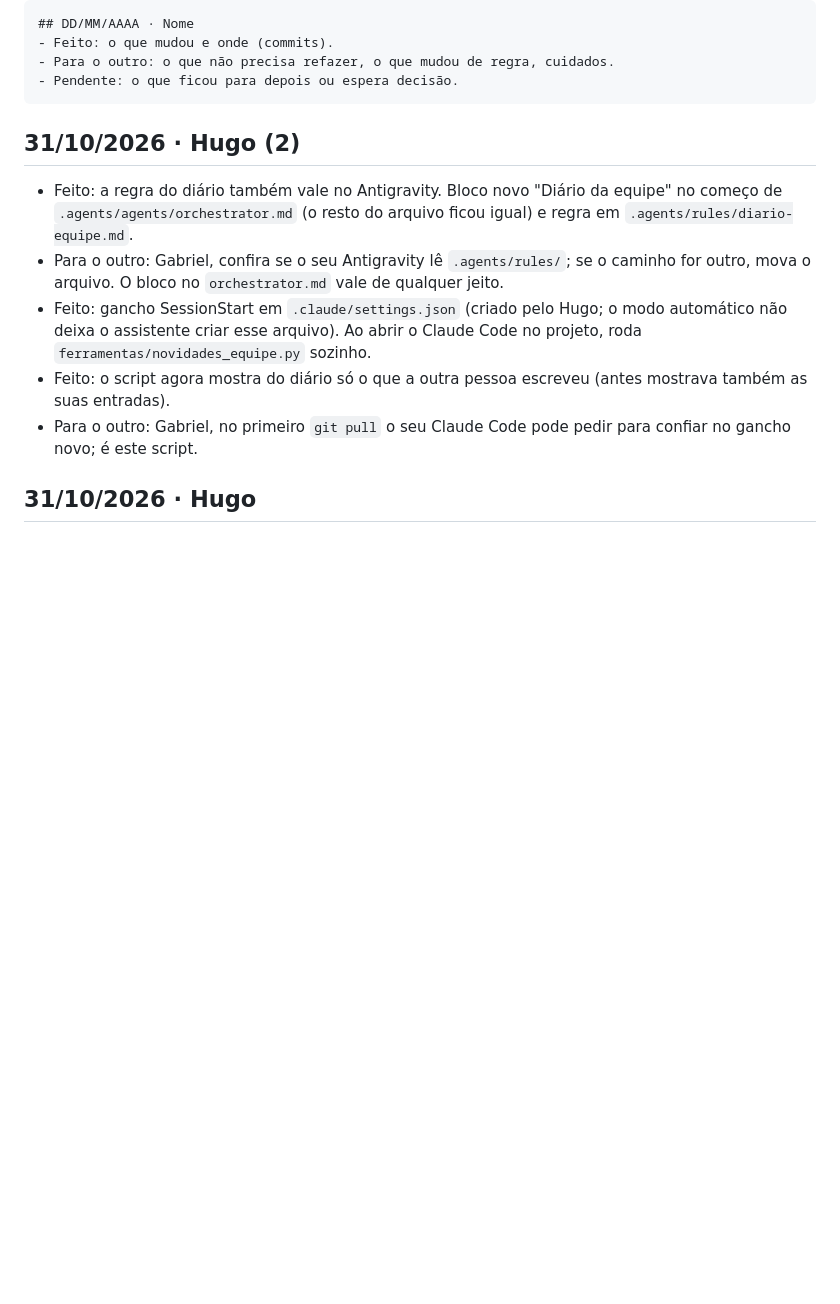
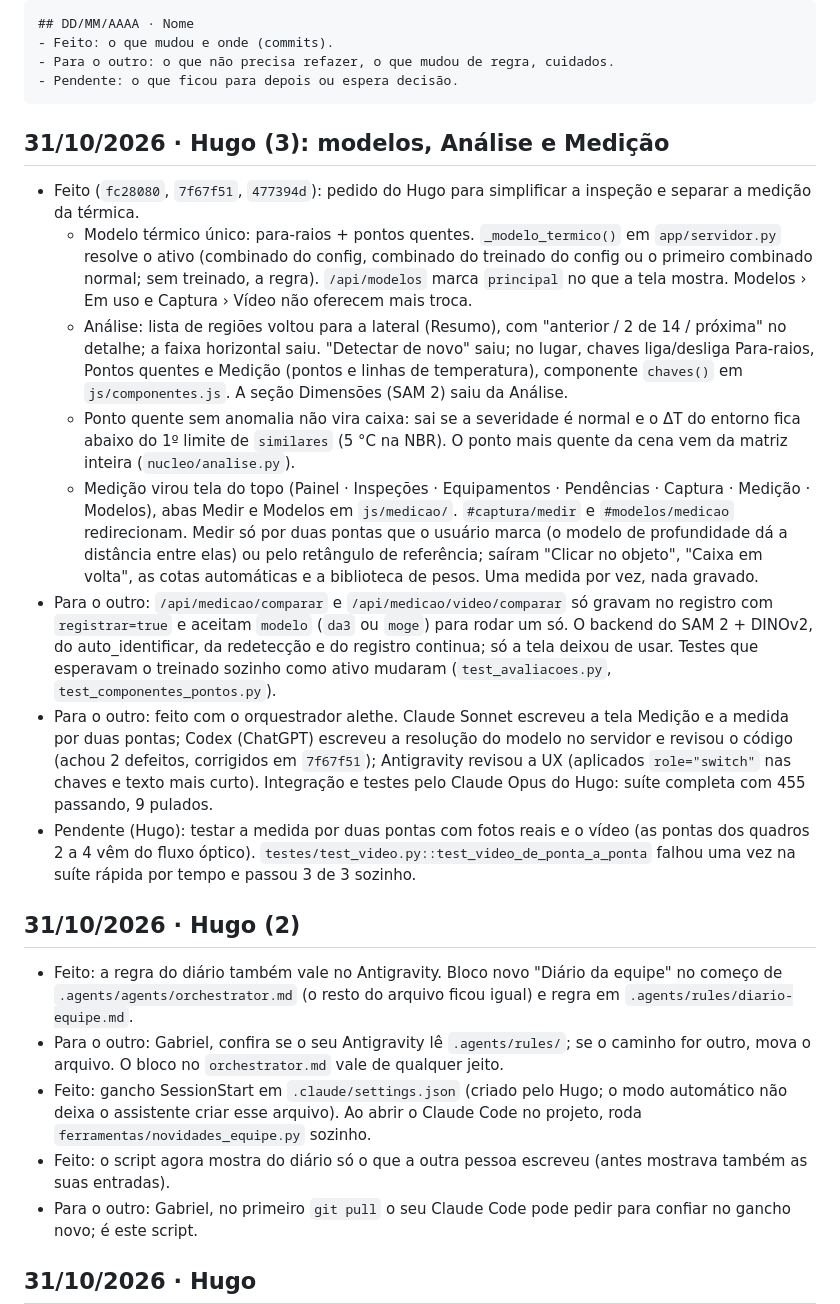
Before and after one commit to hugovieiraz/Pyron---Embrapii, a Markdown page: docs/equipe/diario.md, the part around the change. Drawn GitHub-style; blank space fills up the shorter version.

Commit message:
Diário: modelos, Análise e Medição
Co-Authored-By: Claude Opus 5.5 <noreply@anthropic.com>

````diff
--- a/docs/equipe/diario.md
+++ b/docs/equipe/diario.md
@@ -12,6 +12,33 @@ Modelo de entrada (curta; o detalhe fica no commit):
 - Para o outro: o que não precisa refazer, o que mudou de regra, cuidados.
 - Pendente: o que ficou para depois ou espera decisão.
 ```
+
+## 31/10/2026 · Hugo (3): modelos, Análise e Medição
+
+- Feito (`fc28080`, `7f67f51`, `477394d`): pedido do Hugo para simplificar a inspeção e separar a medição da térmica.
+  - Modelo térmico único: para-raios + pontos quentes. `_modelo_termico()` em `app/servidor.py` resolve o ativo
+    (combinado do config, combinado do treinado do config ou o primeiro combinado normal; sem treinado, a regra).
+    `/api/modelos` marca `principal` no que a tela mostra. Modelos › Em uso e Captura › Vídeo não oferecem mais troca.
+  - Análise: lista de regiões voltou para a lateral (Resumo), com "anterior / 2 de 14 / próxima" no detalhe; a faixa
+    horizontal saiu. "Detectar de novo" saiu; no lugar, chaves liga/desliga Para-raios, Pontos quentes e Medição
+    (pontos e linhas de temperatura), componente `chaves()` em `js/componentes.js`. A seção Dimensões (SAM 2) saiu da Análise.
+  - Ponto quente sem anomalia não vira caixa: sai se a severidade é normal e o ΔT do entorno fica abaixo do 1º limite
+    de `similares` (5 °C na NBR). O ponto mais quente da cena vem da matriz inteira (`nucleo/analise.py`).
+  - Medição virou tela do topo (Painel · Inspeções · Equipamentos · Pendências · Captura · Medição · Modelos), abas
+    Medir e Modelos em `js/medicao/`. `#captura/medir` e `#modelos/medicao` redirecionam. Medir só por duas pontas que
+    o usuário marca (o modelo de profundidade dá a distância entre elas) ou pelo retângulo de referência; saíram
+    "Clicar no objeto", "Caixa em volta", as cotas automáticas e a biblioteca de pesos. Uma medida por vez, nada gravado.
+- Para o outro: `/api/medicao/comparar` e `/api/medicao/video/comparar` só gravam no registro com `registrar=true`
+  e aceitam `modelo` (`da3` ou `moge`) para rodar um só. O backend do SAM 2 + DINOv2, do auto_identificar, da
+  redetecção e do registro continua; só a tela deixou de usar. Testes que esperavam o treinado sozinho como ativo
+  mudaram (`test_avaliacoes.py`, `test_componentes_pontos.py`).
+- Para o outro: feito com o orquestrador alethe. Claude Sonnet escreveu a tela Medição e a medida por duas pontas;
+  Codex (ChatGPT) escreveu a resolução do modelo no servidor e revisou o código (achou 2 defeitos, corrigidos em
+  `7f67f51`); Antigravity revisou a UX (aplicados `role="switch"` nas chaves e texto mais curto). Integração e
+  testes pelo Claude Opus do Hugo: suíte completa com 455 passando, 9 pulados.
+- Pendente (Hugo): testar a medida por duas pontas com fotos reais e o vídeo (as pontas dos quadros 2 a 4 vêm do
+  fluxo óptico). `testes/test_video.py::test_video_de_ponta_a_ponta` falhou uma vez na suíte rápida por tempo e
+  passou 3 de 3 sozinho.
 
 ## 31/10/2026 · Hugo (2)
 
````
